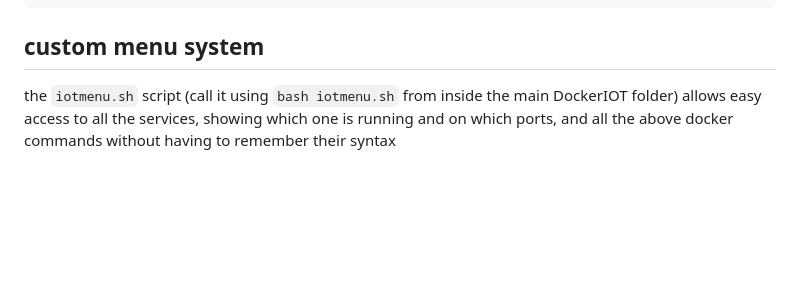
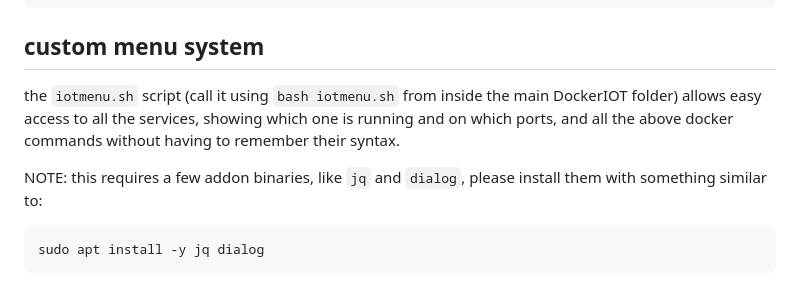
Before and after one commit to fragolinux/DockerIOT, a Markdown page: README.md, the part around the change. Drawn GitHub-style; blank space fills up the shorter version.

Commit message:
added notes for jq and dialog to main readme

```diff
--- a/README.md
+++ b/README.md
@@ -65,4 +65,8 @@ update:
 
 ## custom menu system
 
-the `iotmenu.sh` script (call it using `bash iotmenu.sh` from inside the main DockerIOT folder) allows easy access to all the services, showing which one is running and on which ports, and all the above docker commands without having to remember their syntax
+the `iotmenu.sh` script (call it using `bash iotmenu.sh` from inside the main DockerIOT folder) allows easy access to all the services, showing which one is running and on which ports, and all the above docker commands without having to remember their syntax.
+
+NOTE: this requires a few addon binaries, like `jq` and `dialog`, please install them with something similar to:
+
+    sudo apt install -y jq dialog
```
